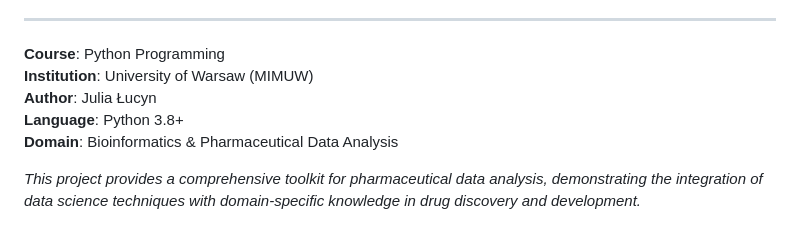
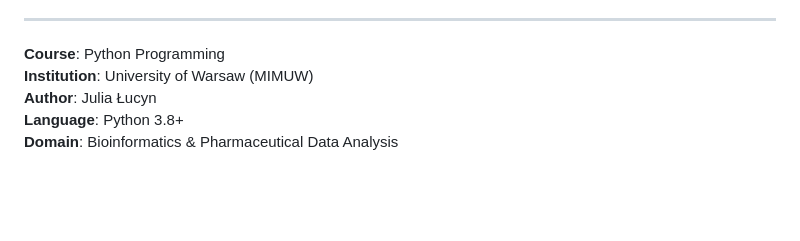
Before and after one commit to jullucy/University_Projects, a Markdown page: Python Programming/DrugBank Database Analysis/README.md, the part around the change. GitHub-like rendering; blank space fills up the shorter version.

```diff
--- a/Python Programming/DrugBank Database Analysis/README.md
+++ b/Python Programming/DrugBank Database Analysis/README.md
@@ -328,5 +328,3 @@ This project demonstrates key concepts in:
 **Author**: Julia Łucyn
 **Language**: Python 3.8+
 **Domain**: Bioinformatics & Pharmaceutical Data Analysis
-
-*This project provides a comprehensive toolkit for pharmaceutical data analysis, demonstrating the integration of data science techniques with domain-specific knowledge in drug discovery and development.*
```
Also changed, not shown: Concurrent_Programming/Computational_Verification_of_a_Combinatorial_Hypothesis/README.md (added, +366 -0 lines), OOP/Public transport simulation/README.md (+2 -4 lines).
